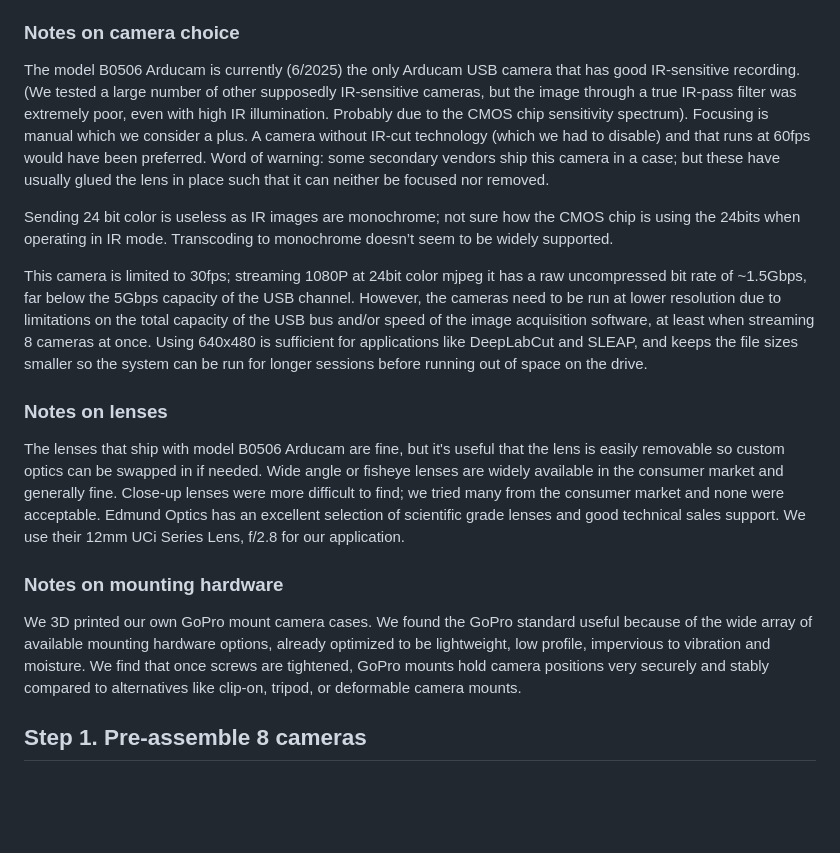
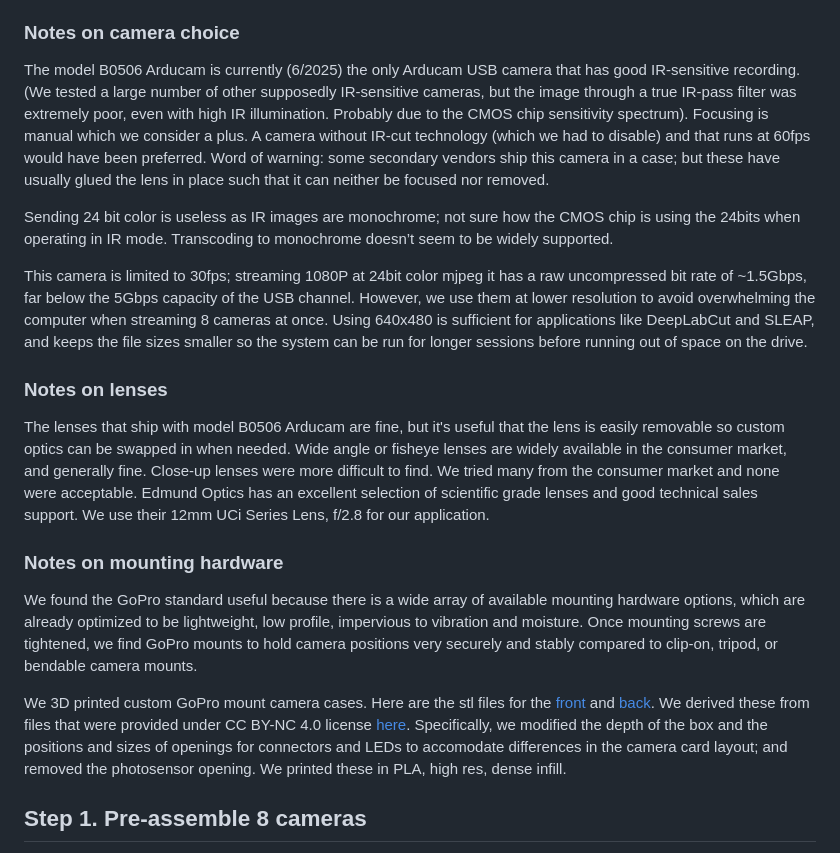
Before and after one commit to preinagel/ratrixcam, a Markdown page: docs/SetUpInstructions.md, the part around the change. Rendered like a GitHub page; blank space fills up the shorter version.

```diff
--- a/docs/SetUpInstructions.md
+++ b/docs/SetUpInstructions.md
@@ -34,17 +34,19 @@ Note: This system was designed for monitoring animal behavior in a home-cage env
 It may not be obvious, but the specific USB hub brand is critical.  We use Rosonway. Most USB splitters and many powered USB hubs do not work, even if they are rated for sufficient speed. Other hubs may work, but would require testing. The reason for this, briefly, is that Macs do not support direct addressing of video devices or USB ports. Therefore, to make sure the cameras are reliably assigned to the same identity within the ratrixcam code, we are depending on the obscure fact that when the Mac looks for video streams, it polls its thunderbolt ports in a consistent order; and some but not all USB hubs reliably poll their ports in a specific order. Because we depend on this to define camera identities, ratrixCam will not start until the Mac reports that it sees the expected number of video streams.
 
 ### Notes on camera choice
-The model B0506 Arducam is currently (6/2025) the only Arducam USB camera that has good IR-sensitive recording. (We tested a large number of other supposedly IR-sensitive cameras, but the image through a true IR-pass filter was extremely poor, even with high IR illumination. Probably due to the CMOS chip sensitivity spectrum). Focusing is manual which we consider a plus. A camera without IR-cut technology (which we had to disable) and that runs at 60fps would have been preferred. Word of warning: some secondary vendors ship this camera in a case; but these have usually glued the lens in place such that it can neither be focused nor removed.
+The model B0506 Arducam is currently (6/2025) the only Arducam USB camera that has good IR-sensitive recording. (We tested a large number of other supposedly IR-sensitive cameras, but the image through a true IR-pass filter was extremely poor, even with high IR illumination. Probably due to the CMOS chip sensitivity spectrum). Focusing is manual which we consider a plus. A camera without IR-cut technology (which we had to disable) and that runs at 60fps would have been preferred.  Word of warning: some secondary vendors ship this camera in a case; but these have usually glued the lens in place such that it can neither be focused nor removed.
 
 Sending 24 bit color is useless as IR images are monochrome; not sure how the CMOS chip is using the 24bits when operating in IR mode. Transcoding to monochrome doesn’t seem to be widely supported.
 
-This camera is limited to 30fps; streaming 1080P at 24bit color mjpeg it has a raw uncompressed bit rate of ~1.5Gbps, far below the 5Gbps capacity of the USB channel. However, the cameras need to be run at lower resolution due to limitations on the total capacity of the USB bus and/or speed of the image acquisition software, at least when streaming 8 cameras at once. Using 640x480 is sufficient for applications like DeepLabCut and SLEAP, and keeps the file sizes smaller so the system can be run for longer sessions before running out of space on the drive.
+This camera is limited to 30fps; streaming 1080P at 24bit color mjpeg it has a raw uncompressed bit rate of ~1.5Gbps, far below the 5Gbps capacity of the USB channel. However, we use them at lower resolution to avoid overwhelming the computer when streaming 8 cameras at once. Using 640x480 is sufficient for applications like DeepLabCut and SLEAP, and keeps the file sizes smaller so the system can be run for longer sessions before running out of space on the drive.
 
 ### Notes on lenses
-The lenses that ship with model B0506 Arducam are fine, but it's useful that the lens is easily removable so custom optics can be swapped in if needed. Wide angle or fisheye lenses are widely available in the consumer market and generally fine. Close-up lenses were more difficult to find; we tried many from the consumer market and none were acceptable. Edmund Optics has an excellent selection of scientific grade lenses and good technical sales support. We use their 12mm UCi Series Lens, f/2.8 for our application.
+The lenses that ship with model B0506 Arducam are fine, but it's useful that the lens is easily removable so custom optics can be swapped in when needed. Wide angle or fisheye lenses are widely available in the consumer market, and generally fine. Close-up lenses were more difficult to find. We tried many from the consumer market and none were acceptable. Edmund Optics has an excellent selection of scientific grade lenses and good technical sales support. We use their 12mm UCi Series Lens, f/2.8 for our application.
 
 ### Notes on mounting hardware
-We 3D printed our own GoPro mount camera cases. We found the GoPro standard useful because of the wide array of available mounting hardware options, already optimized to be lightweight, low profile, impervious to vibration and moisture. We find that once screws are tightened, GoPro mounts hold camera positions very securely and stably compared to alternatives like clip-on, tripod, or deformable camera mounts.
+We found the GoPro standard useful because there is a wide array of available mounting hardware options, which are already optimized to be lightweight, low profile, impervious to vibration and moisture. Once mounting screws are tightened, we find GoPro mounts to hold camera positions very securely and stably compared to clip-on, tripod, or bendable camera mounts.
+
+We 3D printed custom GoPro mount camera cases. Here are the stl files for the [front](./ratrixCamCameraCaseFront.stl) and [back](./ratrixCamCameraCaseBack.stl). We derived these from files that were provided under CC BY-NC 4.0 license [here](https://www.printables.com/model/661757-arducam-b0205-ir-case-gopro-mount/files). Specifically, we modified the depth of the box and the positions and sizes of openings for connectors and LEDs to accomodate differences in the camera card layout; and removed the photosensor opening. We printed these in PLA, high res, dense infill.
 
 ## Step 1. Pre-assemble 8 cameras
 1. Disable the IR cut filters  (for model B0506 Arducam)
```
